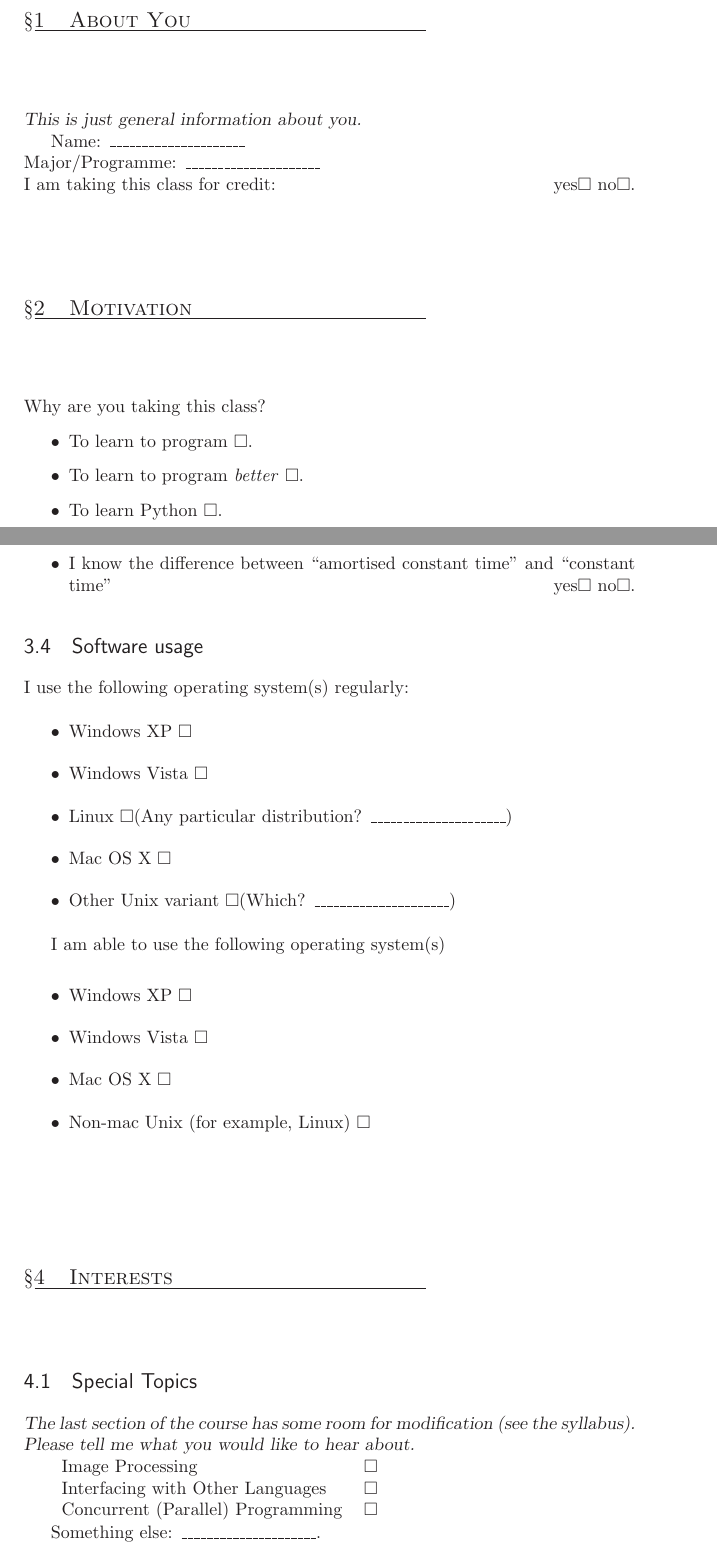
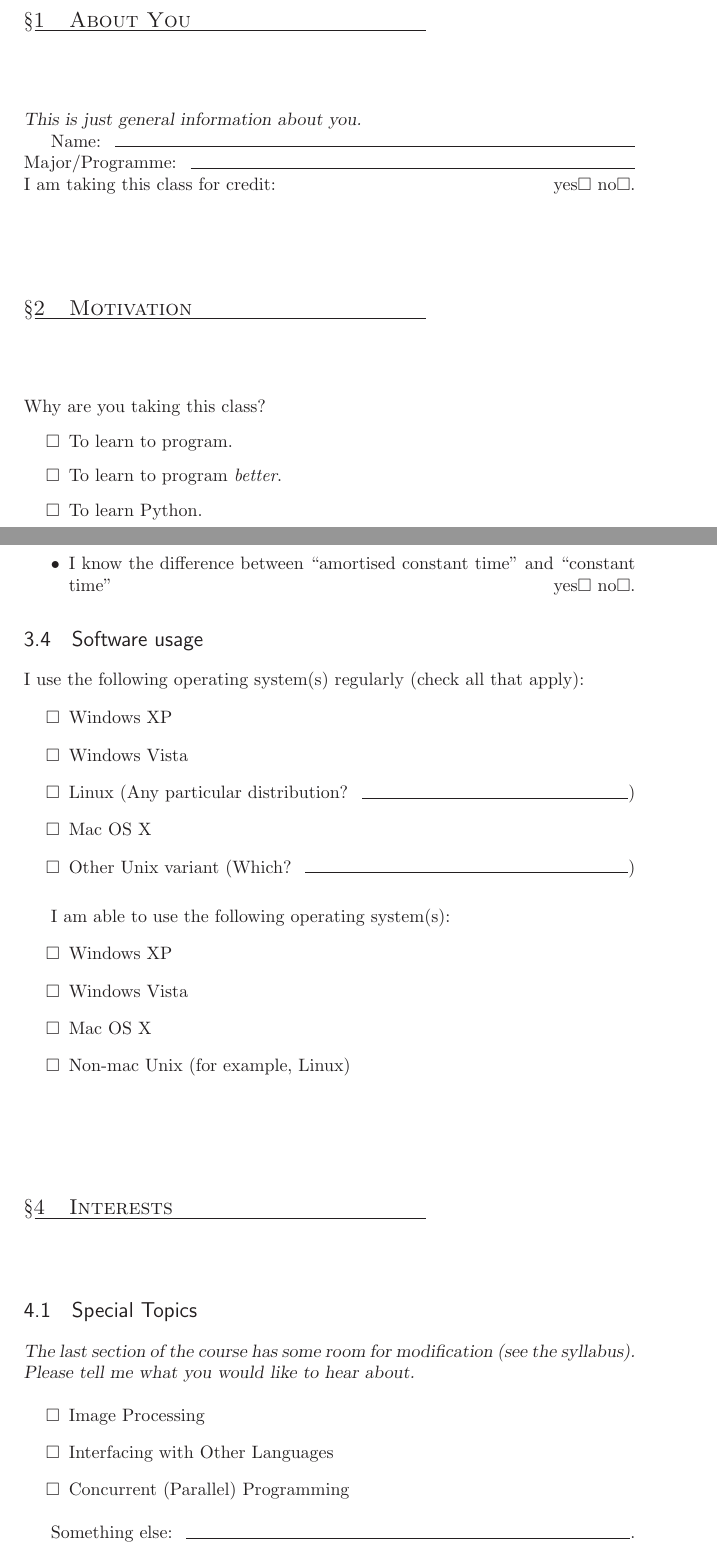
Before and after one commit to luispedro/Programming-for-Scientists, a LaTeX thesis (lectures/lecture-01/handouts/questionaire/questionaire.tex): two parts of pages 1 and 3 of 4, joined at a grey line, cut so that both start at the same text. Compiled offline with LaTeX, dvips and Ghostscript.

Commit message:
Make this better looking Add a question about regular expressions
git-svn-id: file:///home/luispedro/svnroot/pfs/trunk@21 64f85ac0-3b49-4165-9acd-b83582d67611

```diff
--- a/lectures/lecture-01/handouts/questionaire/questionaire.tex
+++ b/lectures/lecture-01/handouts/questionaire/questionaire.tex
@@ -11,9 +11,9 @@
 \usepackage{amsthm}
 \usepackage{sublabel}
 \usepackage[vlined,linesnumbered,ruled]{algorithm2e}
+\usepackage{multirow}
 %\usepackage[]{pgf}
 \usepackage[]{graphicx}
-\usepackage{subfigure}
 
 \graphicspath{{../figures/other/}{../figures/generated/}}
 
@@ -131,7 +131,7 @@
 
 
 
-\newcommand*{\fillunderscore}{\textunderscore \textunderscore \textunderscore \textunderscore \textunderscore \textunderscore \textunderscore \textunderscore \textunderscore \textunderscore \textunderscore \textunderscore \textunderscore \textunderscore \textunderscore \textunderscore \textunderscore \textunderscore \textunderscore \textunderscore \textunderscore}
+\newcommand*{\fillunderscore}{~\hrulefill}
 \newcommand*{\checkbox}{$\square$}
 \newcommand*{\yesno}{\hfill\mbox{yes\checkbox~no\checkbox}}
 \newcommand{\header}[1]{\textsl{#1}}
@@ -152,10 +152,10 @@ I am taking this class for credit: \yesno.
 \chapter{Motivation}
 
 Why are you taking this class?
-\begin{itemize}
-\item To learn to program \checkbox.
-\item To learn to program \emph{better} \checkbox.
-\item To learn Python \checkbox.
-\item My advisor told me to take it \checkbox.
+\begin{itemize}[\checkbox]
+\item To learn to program.
+\item To learn to program \emph{better}.
+\item To learn Python.
+\item My advisor told me to take it.
 \end{itemize}
 
@@ -206,22 +208,23 @@ Linked Lists                           &\checkbox &\checkbox &\checkbox &\checkb
 
 \section{Software usage}
 
-I use the following operating system(s) regularly:
-\begin{itemize}
-\item Windows XP \checkbox
-\item Windows Vista \checkbox
-\item Linux \checkbox (Any particular distribution? \fillunderscore)
-\item Mac OS X \checkbox
-\item Other Unix variant \checkbox (Which? \fillunderscore)
+I use the following operating system(s) regularly (check all that apply):
+\begin{itemize}[\checkbox]
+\item Windows XP
+\item Windows Vista
+\item Linux (Any particular distribution? \fillunderscore)
+\item Mac OS X
+\item Other Unix variant (Which? \fillunderscore)
 \end{itemize}
 
-I am able to use the following operating system(s)
+\medskip
 
-\begin{itemize}
-\item Windows XP \checkbox
-\item Windows Vista \checkbox
-\item Mac OS X \checkbox
-\item Non-mac Unix (for example, Linux) \checkbox
+I am able to use the following operating system(s):
+\begin{itemize}[\checkbox]
+\item Windows XP
+\item Windows Vista
+\item Mac OS X
+\item Non-mac Unix (for example, Linux)
 \end{itemize}
 
 \chapter{Interests}
@@ -230,11 +233,11 @@ I am able to use the following operating system(s)
 
 \header{The last section of the course has some room for modification (see the syllabus). Please tell me what you would like to hear about.}
 
-\begin{tabular}{lc}
-Image Processing & \checkbox\\
-Interfacing with Other Languages & \checkbox\\
-Concurrent (Parallel) Programming & \checkbox\\
-\end{tabular}
+\begin{itemize}[\checkbox]
+\item Image Processing
+\item Interfacing with Other Languages
+\item Concurrent (Parallel) Programming
+\end{itemize}
 
 Something else: \fillunderscore.
 
```
Also changed, not shown: lectures/lecture-01/handouts/questionaire/questionaire.tex (10 more changed lines).
